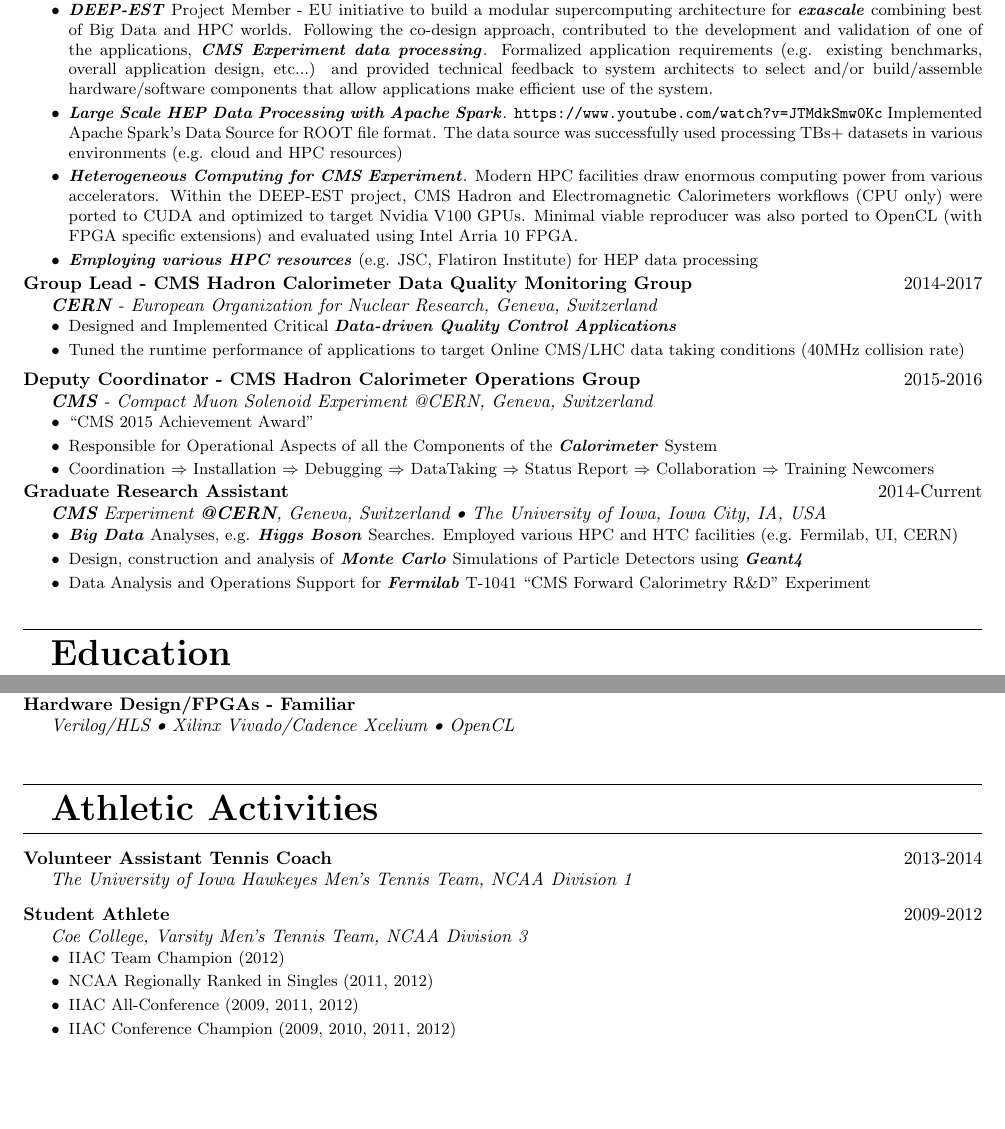
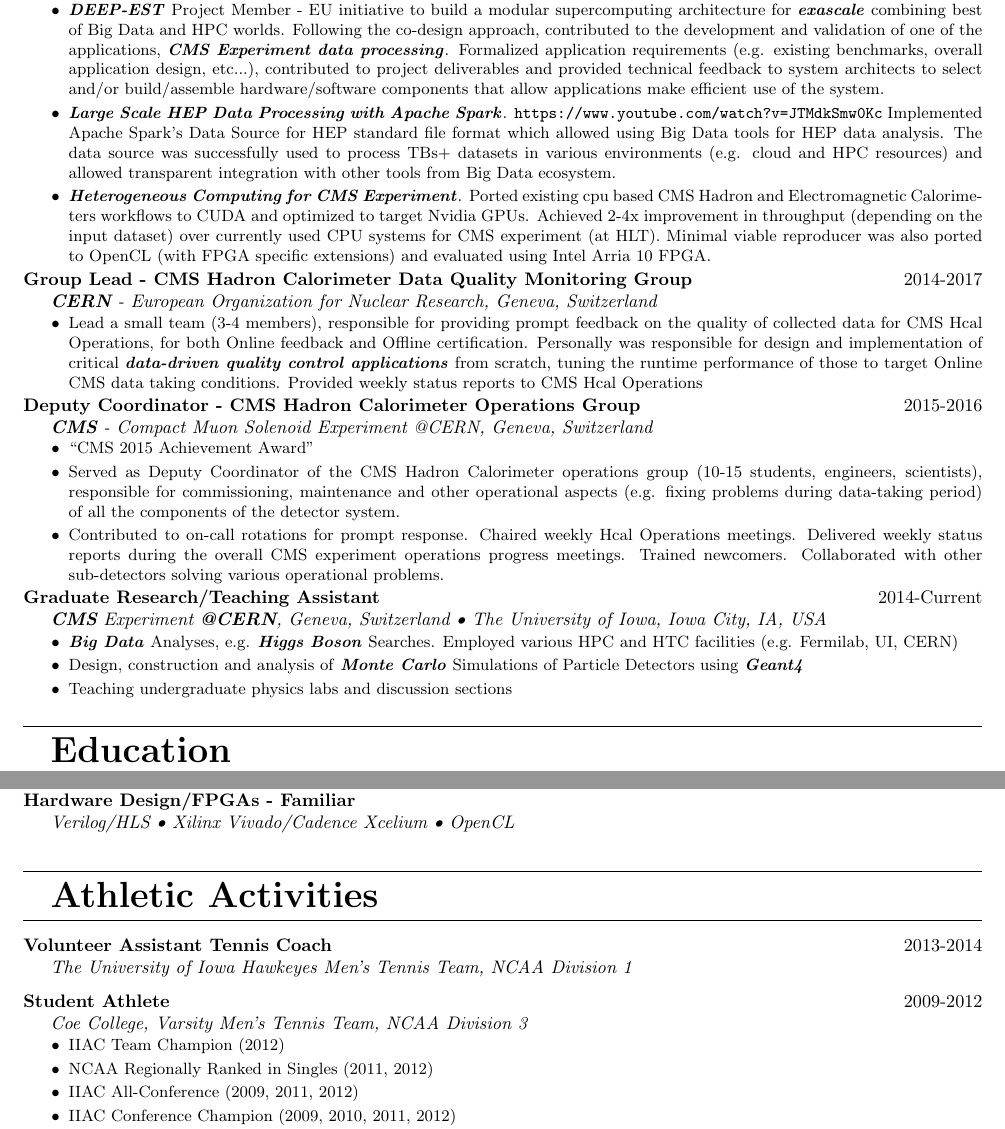
Before and after one commit to vkhristenko/CV, a LaTeX CV (cv1.tex): two parts of pages 1 and 2 of 2, joined at a grey line, cut so that both start at the same text, the shorter picture padded with empty space. Compiled offline with pdfLaTeX.

Commit message:
incorporating comments

```diff
--- a/cv1.tex
+++ b/cv1.tex
@@ -57,37 +57,39 @@
 \ExperienceEntry{\textbf{Software Engineer}}{2017 Sep - Current}{\CreateKeyword{CERN} - European Organization for Nuclear Research, Geneva, Switzerland}{
     \vspace{-10pt}
     \begin{tightitemize}
-        \item \CreateKeyword{DEEP-EST} Project Member - EU initiative to build a modular supercomputing architecture for \CreateKeyword{exascale} combining best of Big Data and HPC worlds. Following the co-design approach, contributed to the development and validation of one of the applications, \CreateKeyword{CMS Experiment data processing}. Formalized application requirements (e.g. existing benchmarks, overall application design, etc...) and provided technical feedback to system architects to select and/or build/assemble hardware/software components that allow applications make efficient use of the system.
-        \item \CreateKeyword{Large Scale HEP Data Processing with Apache Spark}. \url{https://www.youtube.com/watch?v=JTMdkSmw0Kc} Implemented Apache Spark's Data Source for ROOT file format. The data source was successfully used processing TBs+ datasets in various environments (e.g. cloud and HPC resources)
-        \item \CreateKeyword{Heterogeneous Computing for CMS Experiment}. Modern HPC facilities draw enormous computing power from various accelerators. Within the DEEP-EST project, CMS Hadron and Electromagnetic Calorimeters workflows (CPU only) were ported to CUDA and optimized to target Nvidia V100 GPUs. Minimal viable reproducer was also ported to OpenCL (with FPGA specific extensions) and evaluated using Intel Arria 10 FPGA.
-        \item \CreateKeyword{Employing various HPC resources} (e.g. JSC, Flatiron Institute) for HEP data processing
+        \item \CreateKeyword{DEEP-EST} Project Member - EU initiative to build a modular supercomputing architecture for \CreateKeyword{exascale} combining best of Big Data and HPC worlds. Following the co-design approach, contributed to the development and validation of one of the applications, \CreateKeyword{CMS Experiment data processing}. Formalized application requirements (e.g. existing benchmarks, overall application design, etc...), contributed to project deliverables and provided technical feedback to system architects to select and/or build/assemble hardware/software components that allow applications make efficient use of the system.
+        \item \CreateKeyword{Large Scale HEP Data Processing with Apache Spark}. \url{https://www.youtube.com/watch?v=JTMdkSmw0Kc} Implemented Apache Spark's Data Source for HEP standard file format which allowed using Big Data tools for HEP data analysis. The data source was successfully used to process TBs+ datasets in various environments (e.g. cloud and HPC resources) and allowed transparent integration with other tools from Big Data ecosystem.
+        \item \CreateKeyword{Heterogeneous Computing for CMS Experiment}. Ported existing cpu based CMS Hadron and Electromagnetic Calorimeters workflows to CUDA and optimized to target Nvidia GPUs. Achieved 2-4x improvement in throughput (depending on the input dataset) over currently used CPU systems for CMS experiment (at HLT). Minimal viable reproducer was also ported to OpenCL (with FPGA specific extensions) and evaluated using Intel Arria 10 FPGA.
+        %\item \CreateKeyword{Employing various HPC resources} (e.g. JSC, Flatiron Institute) for HEP data processing
     \end{tightitemize}
 } \\
 \ExperienceEntry{\textbf{Group Lead - CMS Hadron Calorimeter Data Quality Monitoring Group}}{2014-2017}{\CreateKeyword{CERN} - European Organization for Nuclear Research, Geneva, Switzerland}{
     \vspace{-10pt}
     \begin{tightitemize}
-        \item Designed and Implemented Critical \CreateKeyword{Data-driven Quality Control Applications}
-        \item Tuned the runtime performance of applications to target Online CMS/LHC data taking conditions (40MHz collision rate)
+        \item Lead a small team (3-4 members), responsible for providing prompt feedback on the quality of collected data for CMS Hcal Operations, for both Online feedback and Offline certification. Personally was responsible for design and implementation of critical \CreateKeyword{data-driven quality control applications} from scratch, tuning the runtime performance of those to target Online CMS data taking conditions. Provided weekly status reports to CMS Hcal Operations
     \end{tightitemize}
 } \\
 \ExperienceEntry{\textbf{Deputy Coordinator - CMS Hadron Calorimeter Operations Group}}{2015-2016}{\CreateKeyword{CMS} - Compact Muon Solenoid Experiment @CERN, Geneva, Switzerland}{
     \vspace{-10pt}
     \begin{tightitemize}
         \item ``CMS 2015 Achievement Award''
-        \item Responsible for Operational Aspects of all the Components of the \CreateKeyword{Calorimeter} System
-        \item Coordination $\Rightarrow$ Installation $\Rightarrow$ Debugging $\Rightarrow$ DataTaking $\Rightarrow$ Status Report $\Rightarrow$ Collaboration $\Rightarrow$ Training Newcomers
+        \item Served as Deputy Coordinator of the CMS Hadron Calorimeter operations group (10-15 students, engineers, scientists), responsible for commissioning, maintenance and other operational aspects (e.g. fixing problems during data-taking period) of all the components of the detector system.
+        \item Contributed to on-call rotations for prompt response. Chaired weekly Hcal Operations meetings. Delivered weekly status reports during the overall CMS experiment operations progress meetings. Trained newcomers. Collaborated with other sub-detectors solving various operational problems.
+        %\item Coordination $\Rightarrow$ Installation $\Rightarrow$ Debugging $\Rightarrow$ DataTaking $\Rightarrow$ Status Report $\Rightarrow$ Collaboration $\Rightarrow$ Training Newcomers
     \end{tightitemize}
 } \\
-\ExperienceEntry{\textbf{Graduate Research Assistant}}{2014-Current}{\CreateKeyword{CMS} Experiment \CreateKeyword{@CERN}, Geneva, Switzerland \textbullet{} The University of Iowa, Iowa City, IA, USA}{
+\ExperienceEntry{\textbf{Graduate Research/Teaching Assistant}}{2014-Current}{\CreateKeyword{CMS} Experiment \CreateKeyword{@CERN}, Geneva, Switzerland \textbullet{} The University of Iowa, Iowa City, IA, USA}{
     \vspace{-10pt}
     \begin{tightitemize}
         \item \CreateKeyword{Big Data} Analyses, e.g. \CreateKeyword{Higgs Boson} Searches. Employed various HPC and HTC facilities (e.g. Fermilab, UI, CERN)
         \item Design, construction and analysis of \CreateKeyword{Monte Carlo} Simulations of Particle Detectors using \CreateKeyword{Geant4}
-        \item Data Analysis and Operations Support for \CreateKeyword{Fermilab} T-1041 ``CMS Forward Calorimetry R\&D'' Experiment
+        %\item Data Analysis and Operations Support for \CreateKeyword{Fermilab} T-1041 ``CMS Forward Calorimetry R\&D'' Experiment
+        \item Teaching undergraduate physics labs and discussion sections
     \end{tightitemize}
 }
 
-\vspace{10pt}
+%\pagebreak
+\vspace{5pt}
 \Section{Education}
 \EducationEntry{\textbf{PhD in Physics}}{2012-2017}{The University of Iowa, Iowa City, IA, USA}{
     \vspace{-10pt}
@@ -106,3 +113,19 @@
+\ProgrammingEntry{\textbf{Big Data/Machine Learning}}{Apache Spark/MapReduce \textbullet{} HDFS \textbullet{} ROOT \textbullet{} TensorFlow/Keras/Scikit-Learn/Graphlab}\\
+\ProgrammingEntry{\textbf{Hardware Design/FPGAs - Familiar}}{Verilog/HLS \textbullet{} Xilinx Vivado/Cadence Xcelium \textbullet{} OpenCL}\\
+
+%\vspace{5pt}
+\Section{Athletic Activities}
+\ExperienceEntry{\textbf{Volunteer Assistant Tennis Coach}}{2013-2014}{The University of Iowa Hawkeyes Men's Tennis Team, NCAA Division 1}{} \vspace{-10pt} \\
+\ExperienceEntry{\textbf{Student Athlete}}{2009-2012}{Coe College, Varsity Men's Tennis Team, NCAA Division 3}{
+    \vspace{-10pt}
+    \begin{tightitemize}
+        \item IIAC Team Champion (2012)
+        \item NCAA Regionally Ranked in Singles (2011, 2012)
+        \item IIAC All-Conference (2009, 2011, 2012)
+        \item IIAC Conference Champion (2009, 2010, 2011, 2012)
+        \item Team Captain (2011, 2012)
+    \end{tightitemize}
+}
 
 %\\
 %\ExperienceEntry{\textbf{Graduate Teaching Assistant}}{2012-Current}{The University of Iowa, Iowa City, IA, USA}{
@@ -149,19 +167,4 @@
-\ProgrammingEntry{\textbf{Big Data/Machine Learning}}{Apache Spark/MapReduce \textbullet{} HDFS \textbullet{} ROOT \textbullet{} TensorFlow/Keras/Scikit-Learn/Graphlab}\\
-\ProgrammingEntry{\textbf{Hardware Design/FPGAs - Familiar}}{Verilog/HLS \textbullet{} Xilinx Vivado/Cadence Xcelium \textbullet{} OpenCL}\\
-
-\vspace{5pt}
-\Section{Athletic Activities}
-\ExperienceEntry{\textbf{Volunteer Assistant Tennis Coach}}{2013-2014}{The University of Iowa Hawkeyes Men's Tennis Team, NCAA Division 1}{} \vspace{-10pt} \\
-\ExperienceEntry{\textbf{Student Athlete}}{2009-2012}{Coe College, Varsity Men's Tennis Team, NCAA Division 3}{
-    \vspace{-10pt}
-    \begin{tightitemize}
-        \item IIAC Team Champion (2012)
-        \item NCAA Regionally Ranked in Singles (2011, 2012)
-        \item IIAC All-Conference (2009, 2011, 2012)
-        \item IIAC Conference Champion (2009, 2010, 2011, 2012)
-        \item Team Captain (2011, 2012)
-    \end{tightitemize}
-}
+%\pagebreak
 
 \vspace{5pt}
 \Section{Publications \& Presentations}
```
Also changed, not shown: cv1.pdf, cv1.tex (10 more changed lines).
